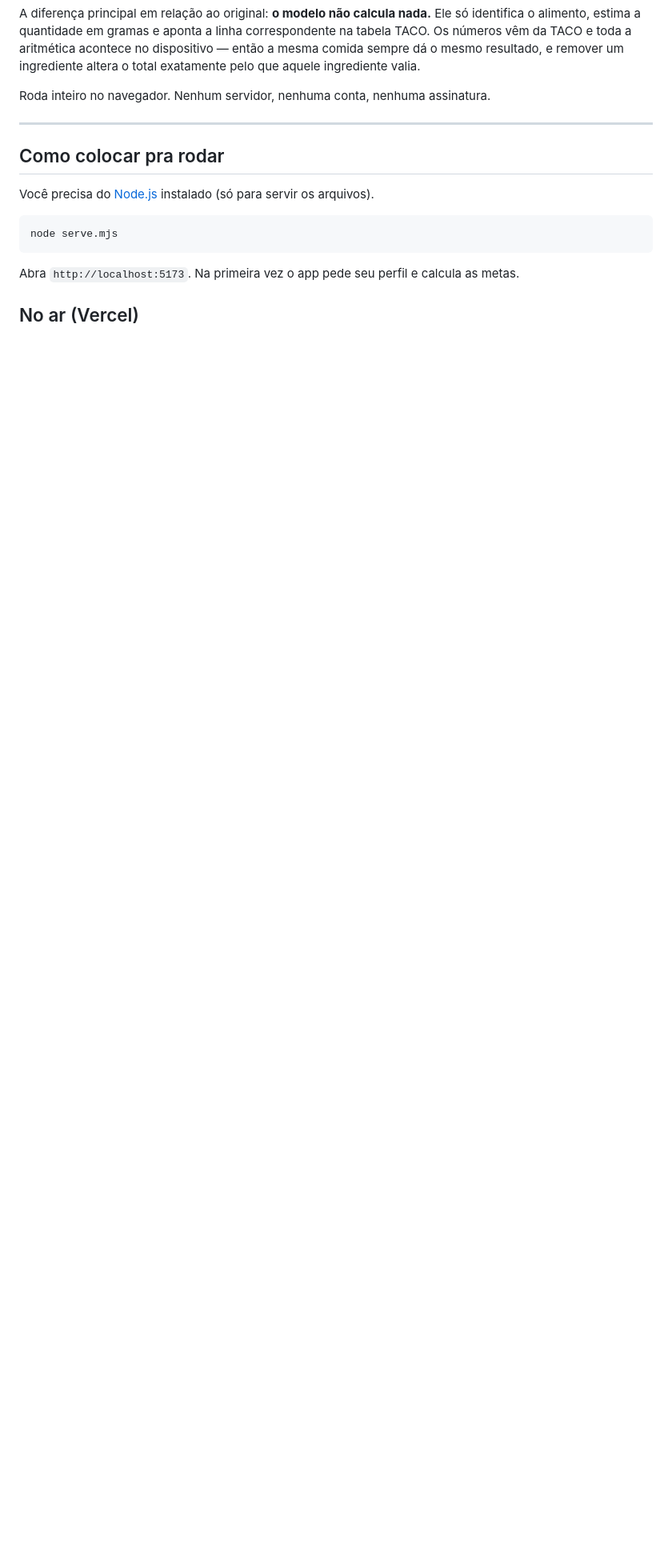
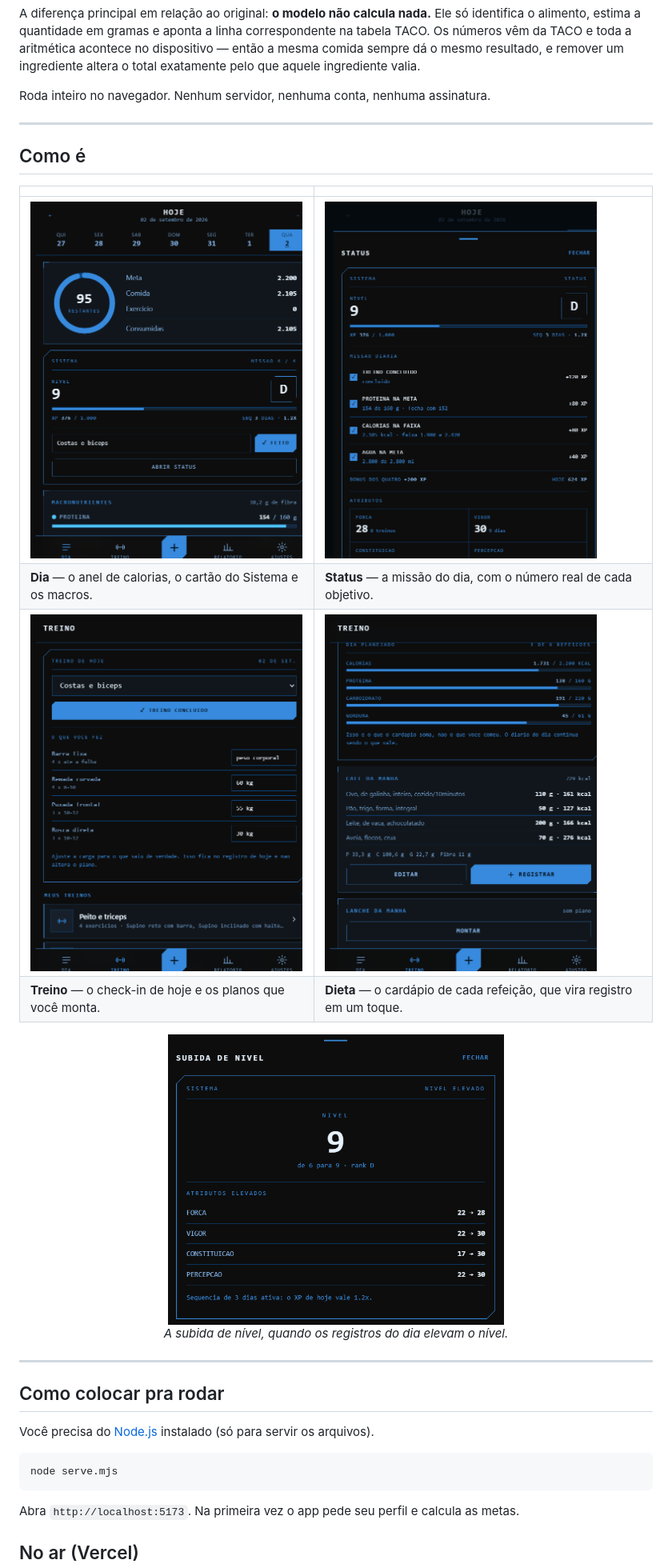
Before and after one commit to gustavo2807v4/diario-alimentar, a Markdown page: README.md, the part around one of its changes. Shown at 80% size. Drawn GitHub-style; pictures changed too: docs/capturas/01-dia.png (added), docs/capturas/02-status.png (added), docs/capturas/03-treino.png (added); blank space fills up the shorter version.

```diff
--- a/README.md
+++ b/README.md
@@ -13,6 +13,22 @@ a mesma comida sempre dá o mesmo resultado, e remover um ingrediente altera o t
 exatamente pelo que aquele ingrediente valia.
 
 Roda inteiro no navegador. Nenhum servidor, nenhuma conta, nenhuma assinatura.
+
+---
+
+## Como é
+
+| | |
+|---|---|
+| <img src="docs/capturas/01-dia.png" alt="Tela do dia: anel de calorias, cartão do Sistema com nível e rank, e as barras de macronutrientes" width="340"> | <img src="docs/capturas/02-status.png" alt="Painel de status: nível, rank, barra de XP, a missão diária com os quatro objetivos e os atributos" width="340"> |
+| **Dia** &mdash; o anel de calorias, o cartão do Sistema e os macros. | **Status** &mdash; a missão do dia, com o número real de cada objetivo. |
+| <img src="docs/capturas/03-treino.png" alt="Aba de treino: check-in do dia com os exercícios feitos e a lista de planos" width="340"> | <img src="docs/capturas/04-dieta.png" alt="Dieta: o dia planejado contra as metas e o cardápio do café da manhã" width="340"> |
+| **Treino** &mdash; o check-in de hoje e os planos que você monta. | **Dieta** &mdash; o cardápio de cada refeição, que vira registro em um toque. |
+
+<p align="center">
+  <img src="docs/capturas/05-nivel.png" alt="Painel de subida de nível mostrando o salto do nível 6 para o 9 e os atributos que subiram" width="420"><br>
+  <em>A subida de nível, quando os registros do dia elevam o nível.</em>
+</p>
 
 ---
 
```
Also changed, not shown: other parts of README.md (+10 -5 lines), 2 other files.
